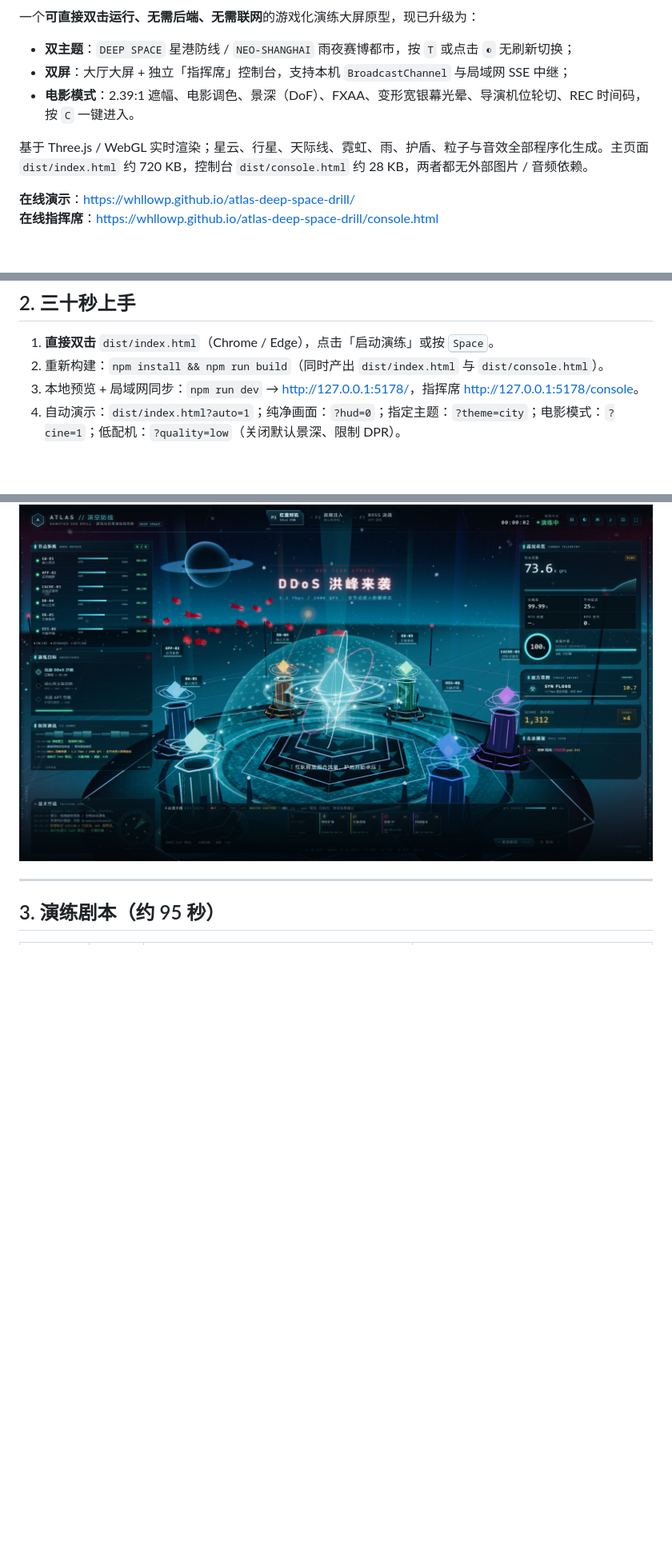
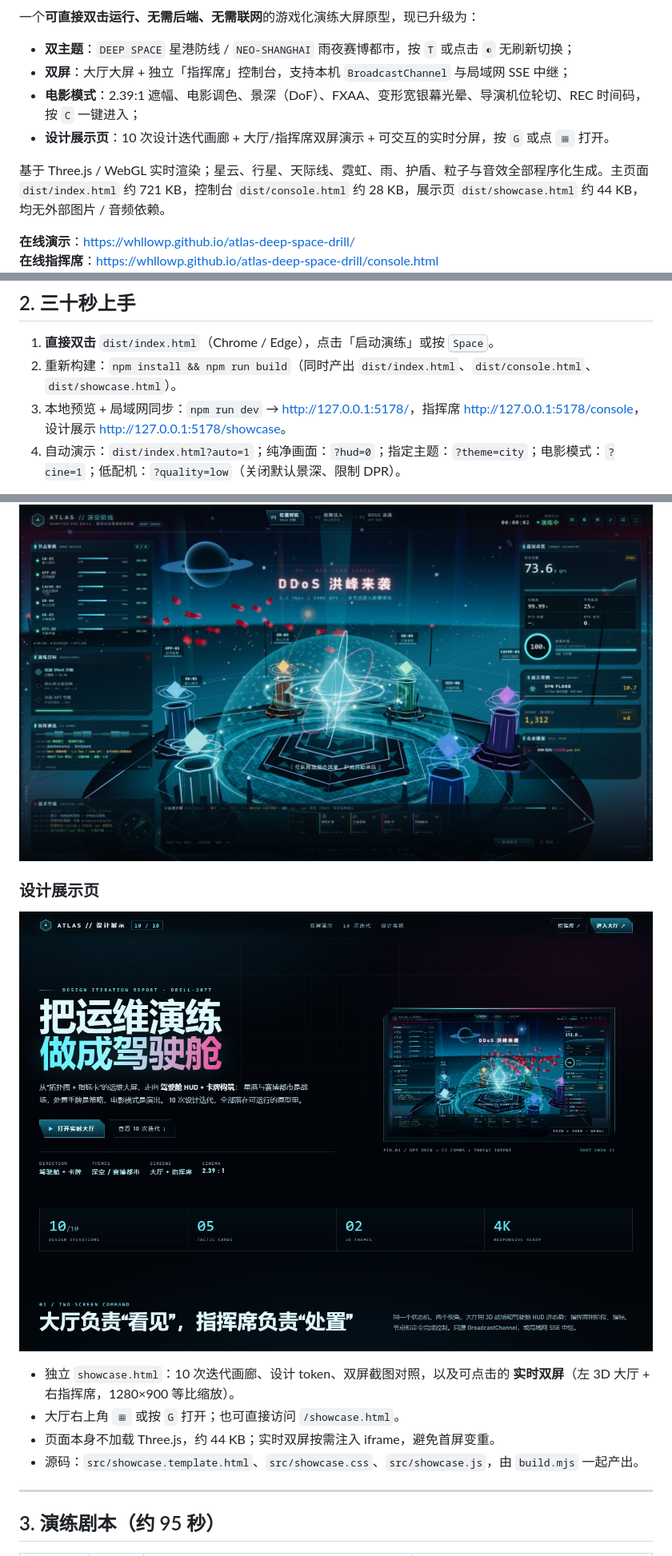
Before and after one commit to whllowp/atlas-deep-space-drill, a Markdown page: README.md, 3 parts joined by grey strips. Shown at 80% size. GitHub-like rendering; pictures changed too: docs/showcase.jpg (added); blank space fills up the shorter version.

```diff
--- a/README.md
+++ b/README.md
@@ -8,9 +8,10 @@
 
 - **双主题**：`DEEP SPACE` 星港防线 / `NEO-SHANGHAI` 雨夜赛博都市，按 `T` 或点击 `◐` 无刷新切换；
 - **双屏**：大厅大屏 + 独立「指挥席」控制台，支持本机 `BroadcastChannel` 与局域网 SSE 中继；
-- **电影模式**：2.39:1 遮幅、电影调色、景深（DoF）、FXAA、变形宽银幕光晕、导演机位轮切、REC 时间码，按 `C` 一键进入。
+- **电影模式**：2.39:1 遮幅、电影调色、景深（DoF）、FXAA、变形宽银幕光晕、导演机位轮切、REC 时间码，按 `C` 一键进入；
+- **设计展示页**：10 次设计迭代画廊 + 大厅/指挥席双屏演示 + 可交互的实时分屏，按 `G` 或点 `▦` 打开。
 
-基于 Three.js / WebGL 实时渲染；星云、行星、天际线、霓虹、雨、护盾、粒子与音效全部程序化生成。主页面 `dist/index.html` 约 720 KB，控制台 `dist/console.html` 约 28 KB，两者都无外部图片 / 音频依赖。
+基于 Three.js / WebGL 实时渲染；星云、行星、天际线、霓虹、雨、护盾、粒子与音效全部程序化生成。主页面 `dist/index.html` 约 721 KB，控制台 `dist/console.html` 约 28 KB，展示页 `dist/showcase.html` 约 44 KB，均无外部图片 / 音频依赖。
 
 **在线演示**：<https://whllowp.github.io/atlas-deep-space-drill/>
 **在线指挥席**：<https://whllowp.github.io/atlas-deep-space-drill/console.html>
@@ -56,8 +58,8 @@
 ## 2. 三十秒上手
 
 1. **直接双击** `dist/index.html`（Chrome / Edge），点击「启动演练」或按 <kbd>Space</kbd>。
-2. 重新构建：`npm install && npm run build`（同时产出 `dist/index.html` 与 `dist/console.html`）。
-3. 本地预览 + 局域网同步：`npm run dev` → <http://127.0.0.1:5178/>，指挥席 <http://127.0.0.1:5178/console>。
+2. 重新构建：`npm install && npm run build`（同时产出 `dist/index.html`、`dist/console.html`、`dist/showcase.html`）。
+3. 本地预览 + 局域网同步：`npm run dev` → <http://127.0.0.1:5178/>，指挥席 <http://127.0.0.1:5178/console>，设计展示 <http://127.0.0.1:5178/showcase>。
 4. 自动演示：`dist/index.html?auto=1`；纯净画面：`?hud=0`；指定主题：`?theme=city`；电影模式：`?cine=1`；低配机：`?quality=low`（关闭默认景深、限制 DPR）。
 
 > 声音需一次点击/按键后才能启动（浏览器自动播放策略）。多屏跨设备必须通过 `npm run dev` 的 HTTP 服务访问，`file://` 双开不保证同步。
@@ -105,6 +108,15 @@
 - 迭代拆分与验收见 **[docs/design-iterations.md](docs/design-iterations.md)**（10/10 完成）。
 
 ![4K 驾驶舱](docs/4k.jpg)
+
+### 设计展示页
+
+![设计展示页](docs/showcase.jpg)
+
+- 独立 `showcase.html`：10 次迭代画廊、设计 token、双屏截图对照，以及可点击的 **实时双屏**（左 3D 大厅 + 右指挥席，1280×900 等比缩放）。
+- 大厅右上角 `▦` 或按 `G` 打开；也可直接访问 `/showcase.html`。
+- 页面本身不加载 Three.js，约 44 KB；实时双屏按需注入 iframe，避免首屏变重。
+- 源码：`src/showcase.template.html`、`src/showcase.css`、`src/showcase.js`，由 `build.mjs` 一起产出。
 
 ---
 
```
Also changed, not shown: other parts of README.md (+10 -2 lines), docs/design-iterations.md (+1 -1 lines), 11 other files.
